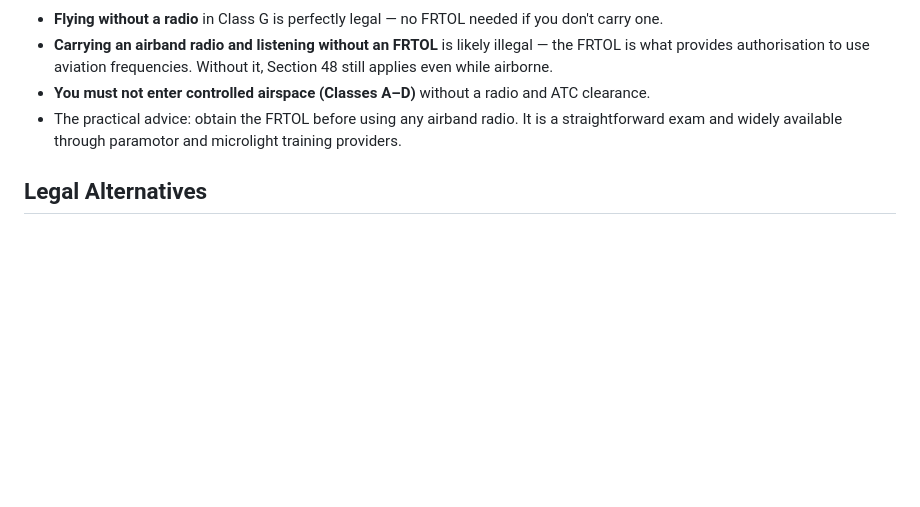
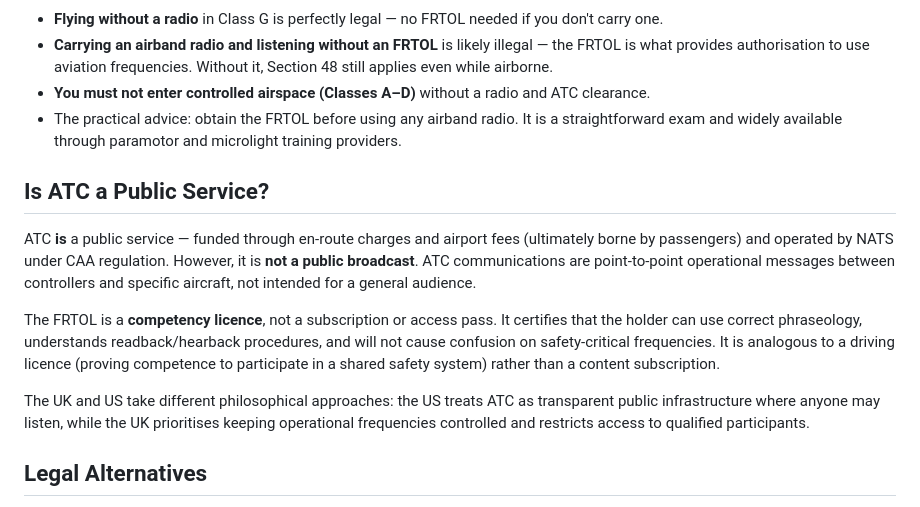
Before and after one commit to EnjoyinMoss/GitMain, a Markdown page: research/uk-atc-scanner-legality.md, the part around the change. GitHub-like rendering; blank space fills up the shorter version.

Commit message:
Add section on ATC as public service vs public broadcast
Clarifies that ATC is a public service but not a public broadcast,
and that the FRTOL is a competency licence (like a driving licence)
rather than a content subscription. Notes UK vs US philosophical
differences in approach to ATC accessibility.

https://claude.ai/code/session_01R7ecvpRNQzSfsi6VWxw7px

```diff
--- a/research/uk-atc-scanner-legality.md
+++ b/research/uk-atc-scanner-legality.md
@@ -46,6 +46,14 @@ Paramotors typically operate in **Class G (uncontrolled) airspace**, where carry
 - **You must not enter controlled airspace (Classes A–D)** without a radio and ATC clearance.
 - The practical advice: obtain the FRTOL before using any airband radio. It is a straightforward exam and widely available through paramotor and microlight training providers.
 
+## Is ATC a Public Service?
+
+ATC **is** a public service — funded through en-route charges and airport fees (ultimately borne by passengers) and operated by NATS under CAA regulation. However, it is **not a public broadcast**. ATC communications are point-to-point operational messages between controllers and specific aircraft, not intended for a general audience.
+
+The FRTOL is a **competency licence**, not a subscription or access pass. It certifies that the holder can use correct phraseology, understands readback/hearback procedures, and will not cause confusion on safety-critical frequencies. It is analogous to a driving licence (proving competence to participate in a shared safety system) rather than a content subscription.
+
+The UK and US take different philosophical approaches: the US treats ATC as transparent public infrastructure where anyone may listen, while the UK prioritises keeping operational frequencies controlled and restricts access to qualified participants.
+
 ## Legal Alternatives
 
 - **LiveATC.net** — Many UK ATC feeds are streamed online. Listening to internet streams is not covered by the Wireless Telegraphy Act.
```
